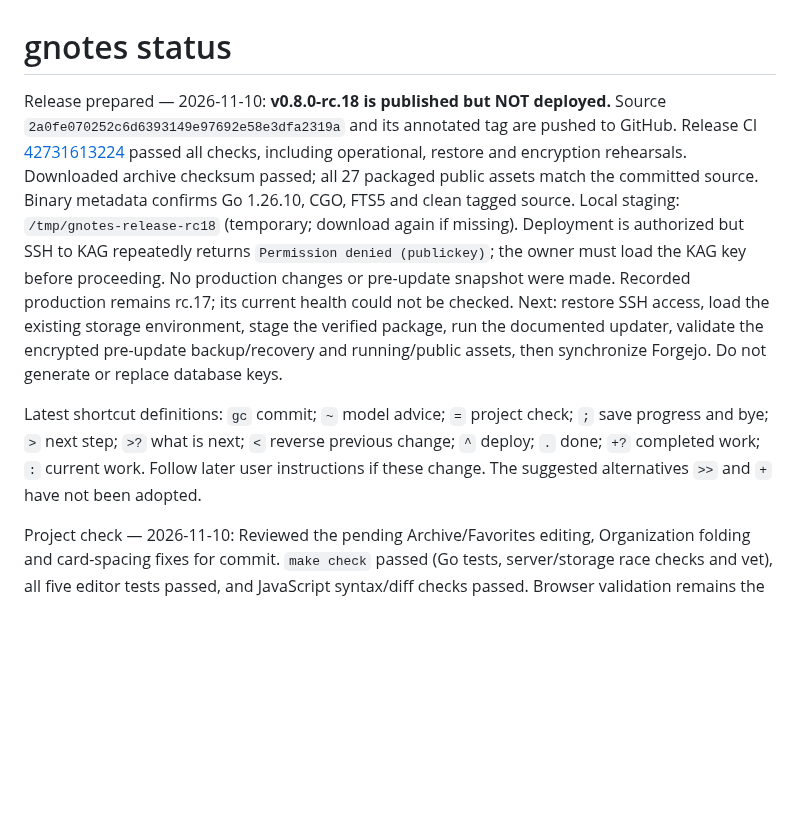
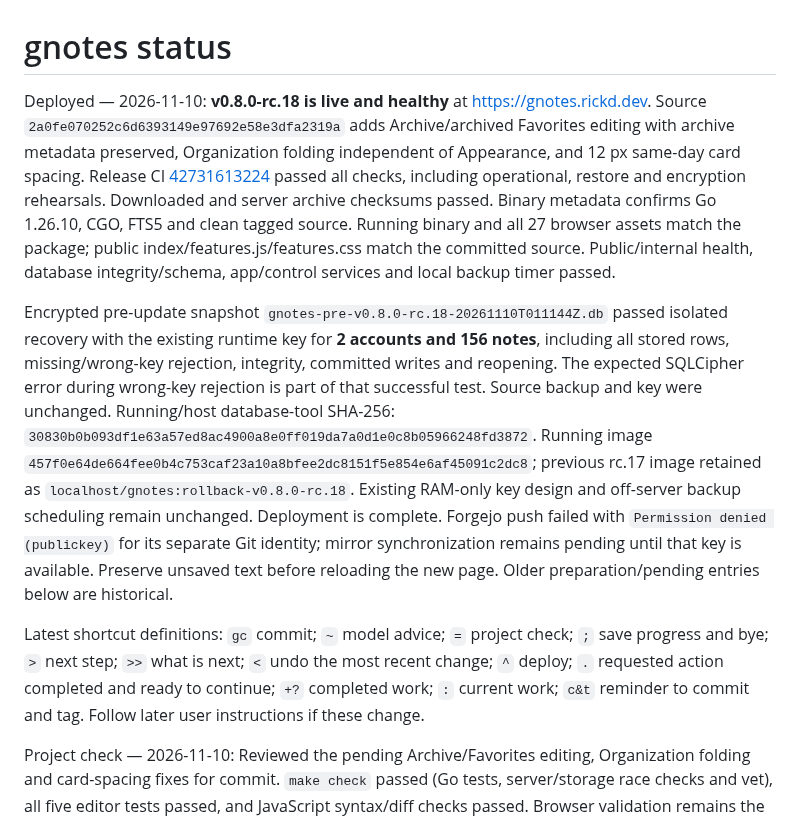
Before and after one commit to rickd-uk/gnotes, a Markdown page: PROGRESS.md, the part around the change. Rendered like a GitHub page; blank space fills up the shorter version.

Commit message:
Record verified v0.8.0-rc.18 deployment

```diff
--- a/PROGRESS.md
+++ b/PROGRESS.md
@@ -1,8 +1,11 @@
 # gnotes status
 
-Release prepared — 2026-11-10: **v0.8.0-rc.18 is published but NOT deployed.** Source `2a0fe070252c6d6393149e97692e58e3dfa2319a` and its annotated tag are pushed to GitHub. Release CI [42731613224](https://github.com/rickd-uk/gnotes/actions/runs/42731613224) passed all checks, including operational, restore and encryption rehearsals. Downloaded archive checksum passed; all 27 packaged public assets match the committed source. Binary metadata confirms Go 1.26.10, CGO, FTS5 and clean tagged source. Local staging: `/tmp/gnotes-release-rc18` (temporary; download again if missing). Deployment is authorized but SSH to KAG repeatedly returns `Permission denied (publickey)`; the owner must load the KAG key before proceeding. No production changes or pre-update snapshot were made. Recorded production remains rc.17; its current health could not be checked. Next: restore SSH access, load the existing storage environment, stage the verified package, run the documented updater, validate the encrypted pre-update backup/recovery and running/public assets, then synchronize Forgejo. Do not generate or replace database keys.
+Deployed — 2026-11-10: **v0.8.0-rc.18 is live and healthy** at https://gnotes.rickd.dev. Source `2a0fe070252c6d6393149e97692e58e3dfa2319a` adds Archive/archived Favorites editing with archive metadata preserved, Organization folding independent of Appearance, and 12 px same-day card spacing. Release CI [42731613224](https://github.com/rickd-uk/gnotes/actions/runs/42731613224) passed all checks, including operational, restore and encryption rehearsals. Downloaded and server archive checksums passed. Binary metadata confirms Go 1.26.10, CGO, FTS5 and clean tagged source. Running binary and all 27 browser assets match the package; public index/features.js/features.css match the committed source. Public/internal health, database integrity/schema, app/control services and local backup timer passed.
 
-Latest shortcut definitions: `gc` commit; `~` model advice; `=` project check; `;` save progress and bye; `>` next step; `>?` what is next; `<` reverse previous change; `^` deploy; `.` done; `+?` completed work; `:` current work. Follow later user instructions if these change. The suggested alternatives `>>` and `+` have not been adopted.
+Encrypted pre-update snapshot `gnotes-pre-v0.8.0-rc.18-20261110T011144Z.db` passed isolated recovery with the existing runtime key for **2 accounts and 156 notes**, including all stored rows, missing/wrong-key rejection, integrity, committed writes and reopening. The expected SQLCipher error during wrong-key rejection is part of that successful test. Source backup and key were unchanged. Running/host database-tool SHA-256: `30830b0b093df1e63a57ed8ac4900a8e0ff019da7a0d1e0c8b05966248fd3872`. Running image `457f0e64de664fee0b4c753caf23a10a8bfee2dc8151f5e854e6af45091c2dc8`; previous rc.17 image retained as `localhost/gnotes:rollback-v0.8.0-rc.18`. Existing RAM-only key design and off-server backup scheduling remain unchanged. Deployment is complete. Forgejo push failed with `Permission denied (publickey)` for its separate Git identity; mirror synchronization remains pending until that key is available. Preserve unsaved text before reloading the new page. Older preparation/pending entries below are historical.
+
+Latest shortcut definitions: `gc` commit; `~` model advice; `=` project check; `;` save progress and bye; `>` next step; `>>` what is next; `<` undo the most recent change; `^` deploy; `.` requested action completed and ready to continue; `+?` completed work; `:` current work; `c&t` reminder to commit and tag. Follow later user instructions if these change.
+
 
 Project check — 2026-11-10: Reviewed the pending Archive/Favorites editing, Organization folding and card-spacing fixes for commit. `make check` passed (Go tests, server/storage race checks and vet), all five editor tests passed, and JavaScript syntax/diff checks passed. Browser validation remains the successful November 9 runs below; it was not rerun today. Deployment remains pending; recorded production version is v0.8.0-rc.17. Current shortcuts: `ckp` checks the project and `dpl` deploys.
 
```
Also changed, not shown: OPERATIONS.md (+1 -1 lines).
